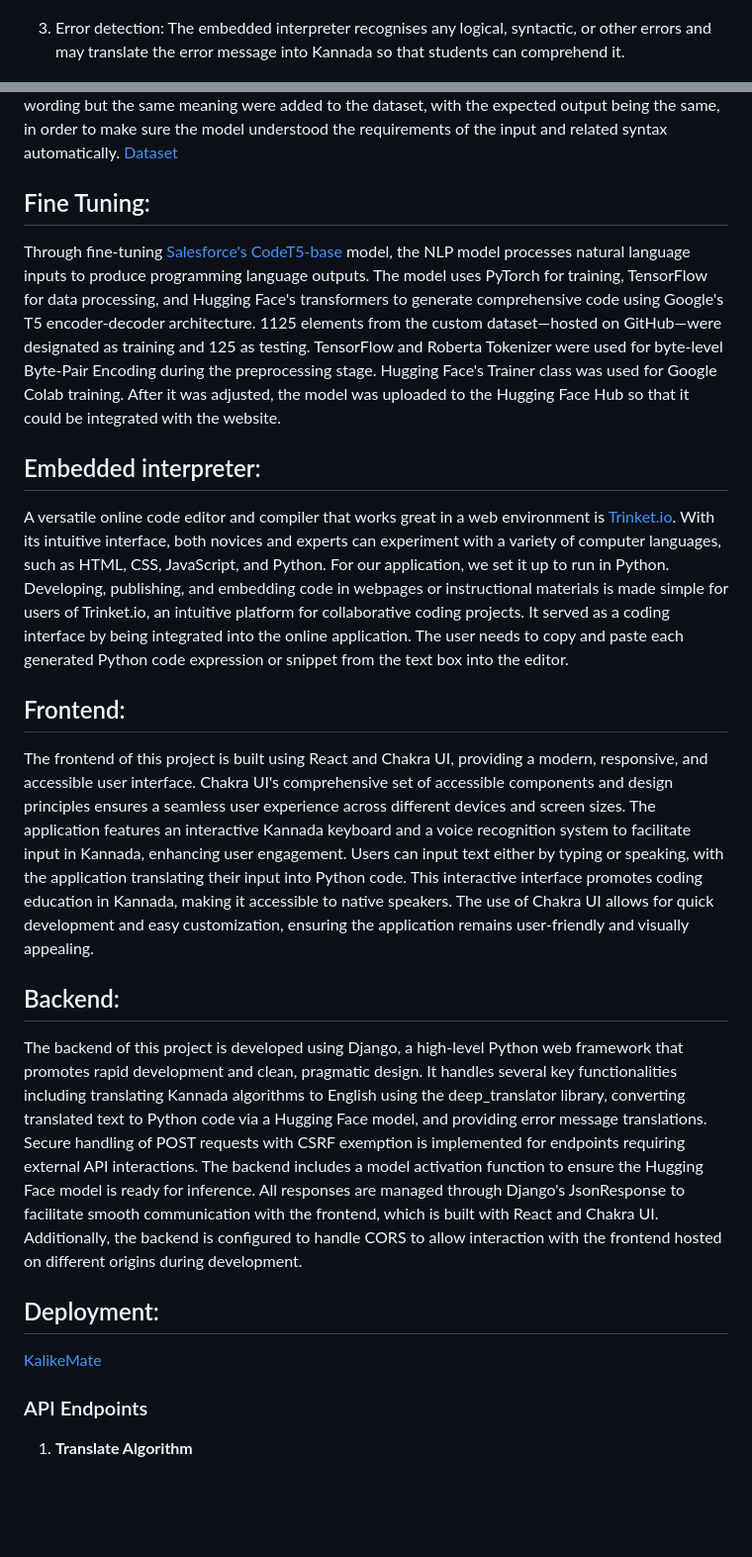
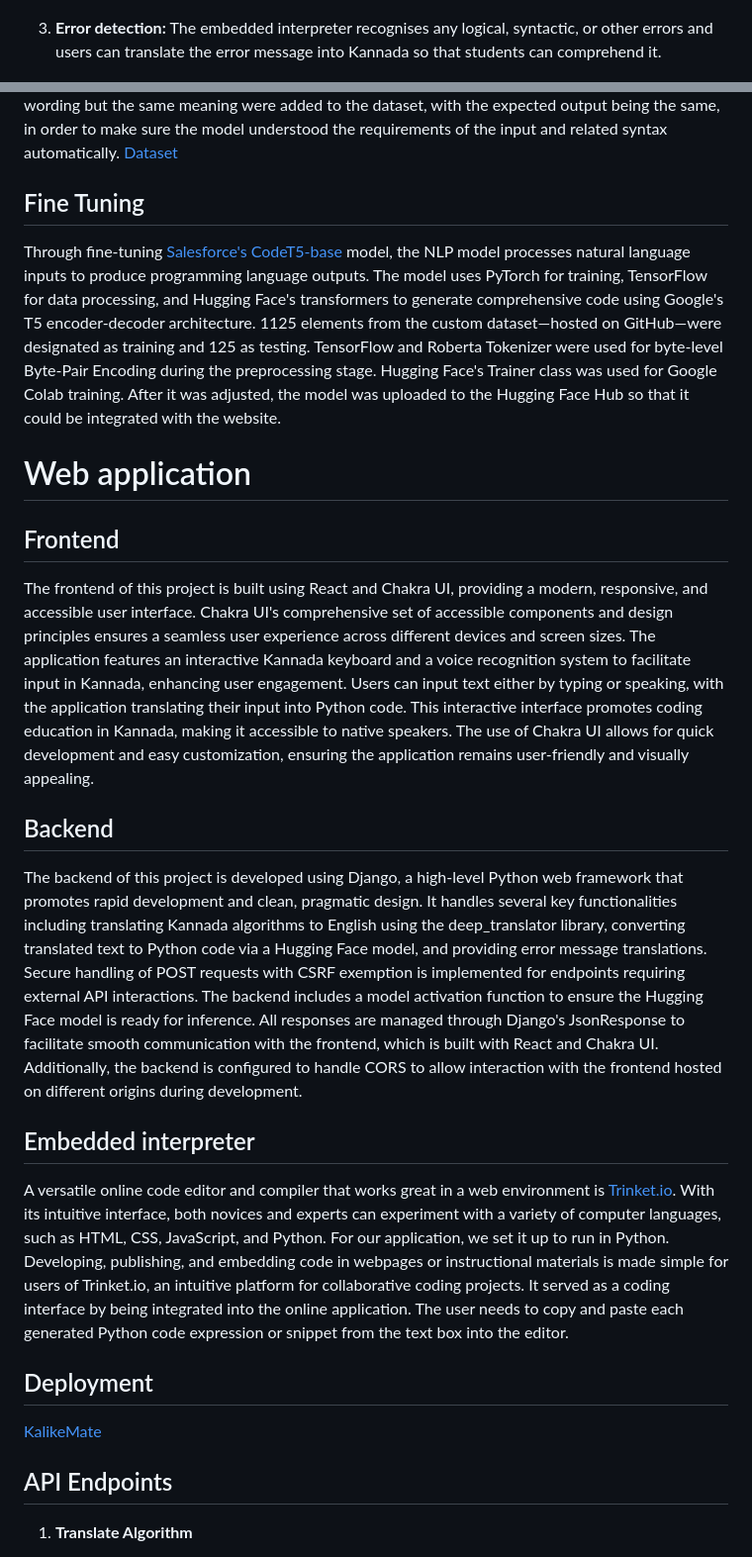
Before and after one commit to Goutami-Sooda/ITRL-Project, a Markdown page: README.md, 2 parts joined by grey strips. Shown: that part at 99% size. Rendered like a GitHub page; blank space fills up the shorter version.

```diff
--- a/README.md
+++ b/README.md
@@ -30,7 +29,7 @@ With the many interactive features on this platform, students may test their kno
 <img src=https://github.com/Goutami-Sooda/ITRL-Project/blob/main/images/Screenshot%202024-06-25%20233630.png width=600 height=350>
 </p>
 
-3. Error detection: The embedded interpreter recognises any logical, syntactic, or other errors and may translate the error message into Kannada so that students can comprehend it.
+3. **Error detection:** The embedded interpreter recognises any logical, syntactic, or other errors and users can translate the error message into Kannada so that students can comprehend it.
 
 <p align=center>
 <img src=https://github.com/Goutami-Sooda/ITRL-Project/blob/main/images/Screenshot%202024-06-25%20233709.png width=600 height=350>
@@ -57,27 +55,29 @@ Existing code-generation models don't meet this application's needs. We fine-tun
 In order to optimise the model, the dataset was carefully prepared by the team to fine-tune the model. There are 1250 items in this dataset, covering a variety of approaches. To make preparation simpler, the original dataset—which had been saved in CSV format—was transformed to JSON format. The JSON file had the items under the labels "text" and "code." The NL inputs were listed under the "text" label, and the corresponding and anticipated Python code output was listed under the "code" label. For every algorithm statement, two to five similar input statements with slightly different wording but the same meaning were added to the dataset, with the expected output being the same, in order to make sure the model understood the requirements of the input and related syntax automatically.
 [Dataset](https://docs.google.com/spreadsheets/d/1li00slqHZU_VyLoVRVffpeKagQv7msoAeIbuu0Y13k4/edit?gid=0#gid=0)
 
-## Fine Tuning:
+## Fine Tuning
 
 Through fine-tuning [Salesforce's CodeT5-base](https://huggingface.co/Salesforce/codet5-large) model, the NLP model processes natural language inputs to produce programming language outputs. The model uses PyTorch for training, TensorFlow for data processing, and Hugging Face's transformers to generate comprehensive code using Google's T5 encoder-decoder architecture. 1125 elements from the custom dataset—hosted on GitHub—were designated as training and 125 as testing. TensorFlow and Roberta Tokenizer were used for byte-level Byte-Pair Encoding during the preprocessing stage. Hugging Face's Trainer class was used for Google Colab training. After it was adjusted, the model was uploaded to the Hugging Face Hub so that it could be integrated with the website.
 
-## Embedded interpreter:
+# Web application
+
+## Frontend
+
+The frontend of this project is built using React and Chakra UI, providing a modern, responsive, and accessible user interface. Chakra UI's comprehensive set of accessible components and design principles ensures a seamless user experience across different devices and screen sizes. The application features an interactive Kannada keyboard and a voice recognition system to facilitate input in Kannada, enhancing user engagement. Users can input text either by typing or speaking, with the application translating their input into Python code. This interactive interface promotes coding education in Kannada, making it accessible to native speakers. The use of Chakra UI allows for quick development and easy customization, ensuring the application remains user-friendly and visually appealing.
+
+## Backend
+
+The backend of this project is developed using Django, a high-level Python web framework that promotes rapid development and clean, pragmatic design. It handles several key functionalities including translating Kannada algorithms to English using the deep_translator library, converting translated text to Python code via a Hugging Face model, and providing error message translations. Secure handling of POST requests with CSRF exemption is implemented for endpoints requiring external API interactions. The backend includes a model activation function to ensure the Hugging Face model is ready for inference. All responses are managed through Django's JsonResponse to facilitate smooth communication with the frontend, which is built with React and Chakra UI. Additionally, the backend is configured to handle CORS to allow interaction with the frontend hosted on different origins during development.
+
+## Embedded interpreter
 
 A versatile online code editor and compiler that works great in a web environment is [Trinket.io](https://trinket.io/features/python3). With its intuitive interface, both novices and experts can experiment with a variety of computer languages, such as HTML, CSS, JavaScript, and Python. For our application, we set it up to run in Python. Developing, publishing, and embedding code in webpages or instructional materials is made simple for users of Trinket.io, an intuitive platform for collaborative coding projects. It served as a coding interface by being integrated into the online application. The user needs to copy and paste each generated Python code expression or snippet from the text box into the editor.
 
-## Frontend:
-
-The frontend of this project is built using React and Chakra UI, providing a modern, responsive, and accessible user interface. Chakra UI's comprehensive set of accessible components and design principles ensures a seamless user experience across different devices and screen sizes. The application features an interactive Kannada keyboard and a voice recognition system to facilitate input in Kannada, enhancing user engagement. Users can input text either by typing or speaking, with the application translating their input into Python code. This interactive interface promotes coding education in Kannada, making it accessible to native speakers. The use of Chakra UI allows for quick development and easy customization, ensuring the application remains user-friendly and visually appealing.
-
-## Backend:
-
-The backend of this project is developed using Django, a high-level Python web framework that promotes rapid development and clean, pragmatic design. It handles several key functionalities including translating Kannada algorithms to English using the deep_translator library, converting translated text to Python code via a Hugging Face model, and providing error message translations. Secure handling of POST requests with CSRF exemption is implemented for endpoints requiring external API interactions. The backend includes a model activation function to ensure the Hugging Face model is ready for inference. All responses are managed through Django's JsonResponse to facilitate smooth communication with the frontend, which is built with React and Chakra UI. Additionally, the backend is configured to handle CORS to allow interaction with the frontend hosted on different origins during development.
-
-## Deployment:
+## Deployment
 
 [KalikeMate](https://kalikemate.vercel.app/)
 
-### API Endpoints
+## API Endpoints
 
 1. **Translate Algorithm**
    - **Endpoint:** `/api/translate/`
```
Also changed, not shown: other parts of README.md (+8 -22 lines).
